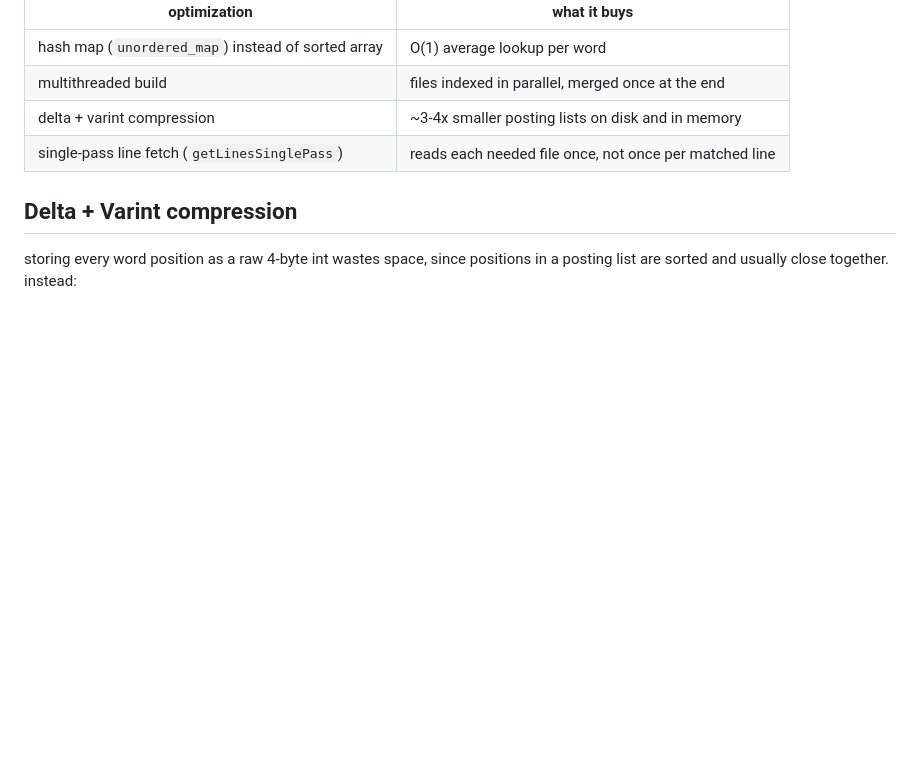
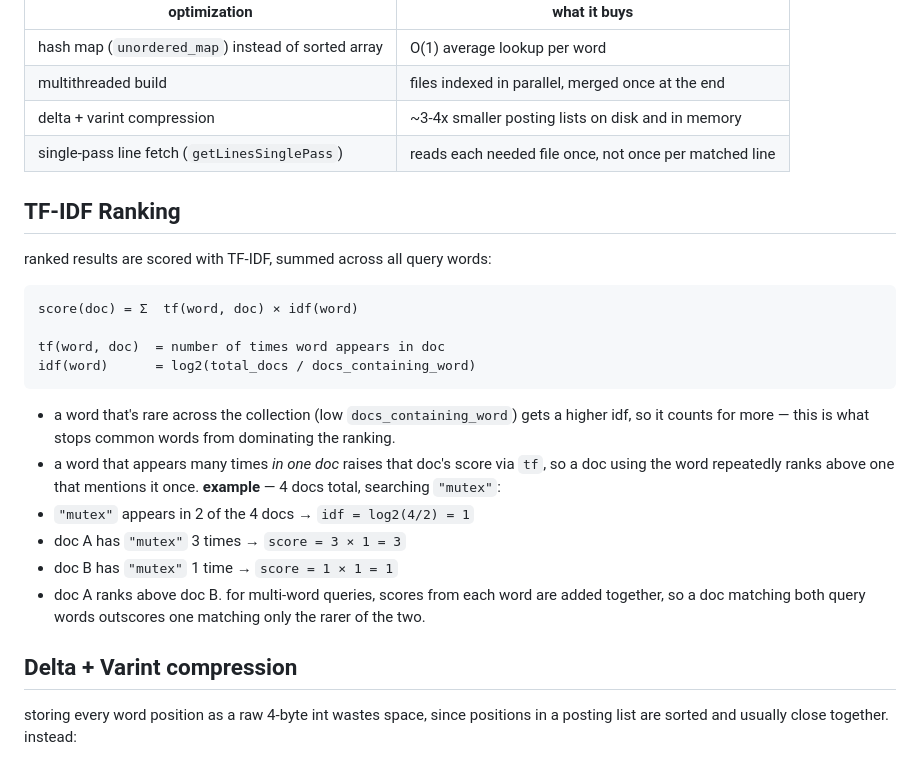
Before and after one commit to s-aura-bhhh/local-search-engine, a Markdown page: README.md, the part around the change. Drawn GitHub-style; blank space fills up the shorter version.

Commit message:
Update README.md
Added TF-IDF ranking explanation to README.

````diff
--- a/README.md
+++ b/README.md
@@ -83,6 +83,31 @@ the index is a hash map: `word -> doc_id -> list of positions`
 | delta + varint compression | ~3-4x smaller posting lists on disk and in memory |
 | single-pass line fetch (`getLinesSinglePass`) | reads each needed file once, not once per matched line |
 
+## TF-IDF Ranking
+
+ranked results are scored with TF-IDF, summed across all query words:
+
+```
+score(doc) = Σ  tf(word, doc) × idf(word)
+
+tf(word, doc)  = number of times word appears in doc
+idf(word)      = log2(total_docs / docs_containing_word)
+```
+
+- a word that's rare across the collection (low `docs_containing_word`) gets
+  a higher idf, so it counts for more — this is what stops common words from
+  dominating the ranking.
+- a word that appears many times *in one doc* raises that doc's score via
+  `tf`, so a doc using the word repeatedly ranks above one that mentions it
+  once.
+**example** — 4 docs total, searching `"mutex"`:
+- `"mutex"` appears in 2 of the 4 docs → `idf = log2(4/2) = 1`
+- doc A has `"mutex"` 3 times → `score = 3 × 1 = 3`
+- doc B has `"mutex"` 1 time → `score = 1 × 1 = 1`
+- doc A ranks above doc B.
+for multi-word queries, scores from each word are added together, so a doc
+matching both query words outscores one matching only the rarer of the two.
+
 ## Delta + Varint compression
 
 storing every word position as a raw 4-byte int wastes space, since
````
